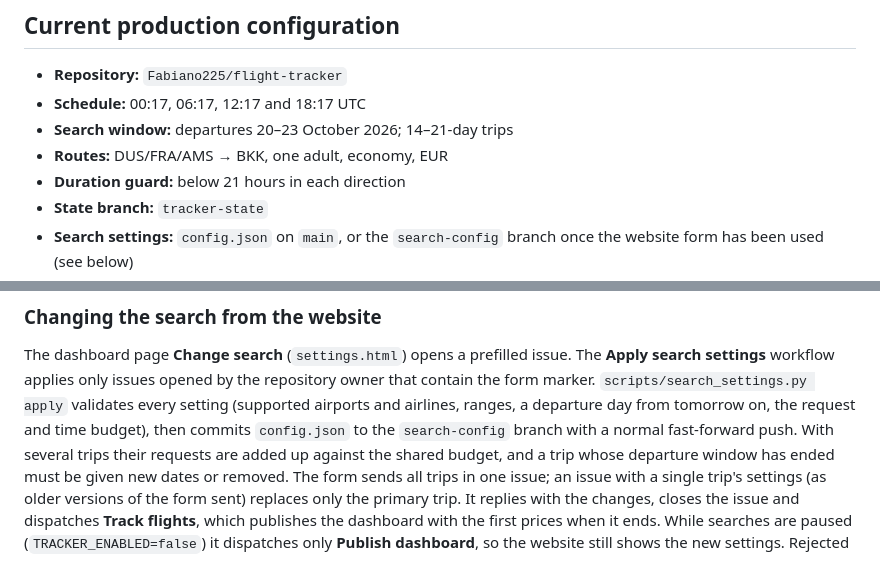
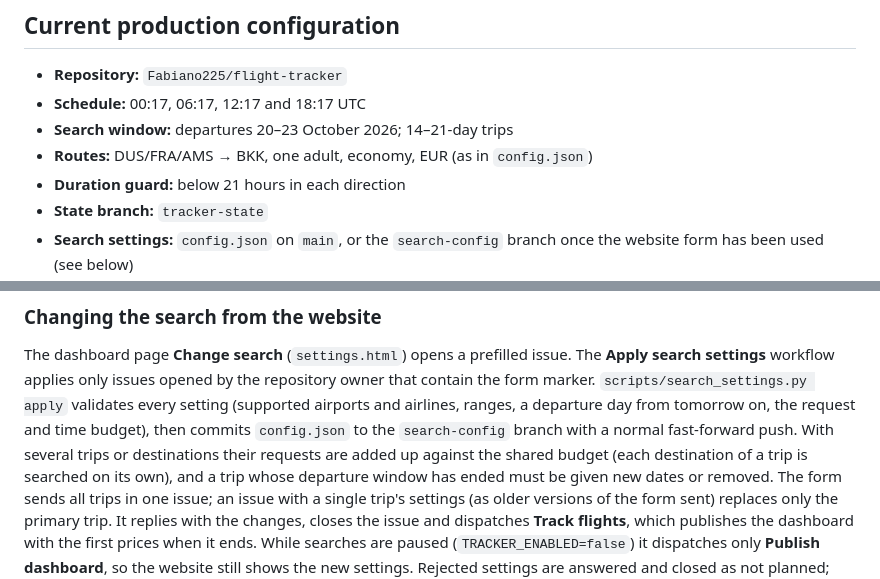
Before and after one commit to Fabiano225/flight-tracker, a Markdown page: DEPLOYMENT.md, 2 parts joined by grey strips. GitHub-like rendering.

```diff
--- a/DEPLOYMENT.md
+++ b/DEPLOYMENT.md
@@ -9,7 +9,7 @@ written for the repository maintainer; the user-facing overview is in
 - **Repository:** `Fabiano225/flight-tracker`
 - **Schedule:** 00:17, 06:17, 12:17 and 18:17 UTC
 - **Search window:** departures 20–23 October 2026; 14–21-day trips
-- **Routes:** DUS/FRA/AMS → BKK, one adult, economy, EUR
+- **Routes:** DUS/FRA/AMS → BKK, one adult, economy, EUR (as in `config.json`)
 - **Duration guard:** below 21 hours in each direction
 - **State branch:** `tracker-state`
 - **Search settings:** `config.json` on `main`, or the `search-config` branch once the
@@ -213,8 +213,9 @@ opens a prefilled issue. The **Apply search settings** workflow applies only iss
 opened by the repository owner that contain the form marker. `scripts/search_settings.py
 apply` validates every setting (supported airports and airlines, ranges, a departure
 day from tomorrow on, the request and time budget), then commits `config.json` to the
-`search-config` branch with a normal fast-forward push. With several trips their
-requests are added up against the shared budget, and a trip whose departure window has
+`search-config` branch with a normal fast-forward push. With several trips or
+destinations their requests are added up against the shared budget (each destination
+of a trip is searched on its own), and a trip whose departure window has
 ended must be given new dates or removed. The form sends all trips in one issue; an
 issue with a single trip's settings (as older versions of the form sent) replaces only
 the primary trip. It replies with the changes,
```
Also changed, not shown: README.md (+30 -8 lines), docs/ARCHITECTURE.md (+37 -12 lines).
